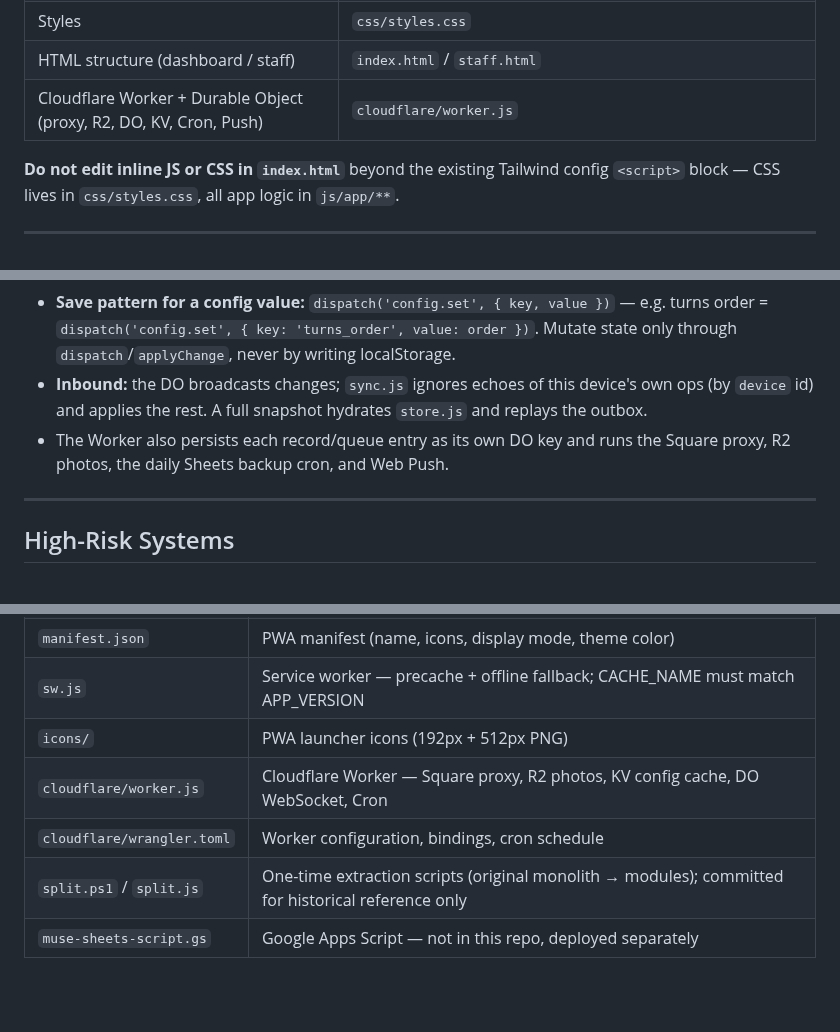
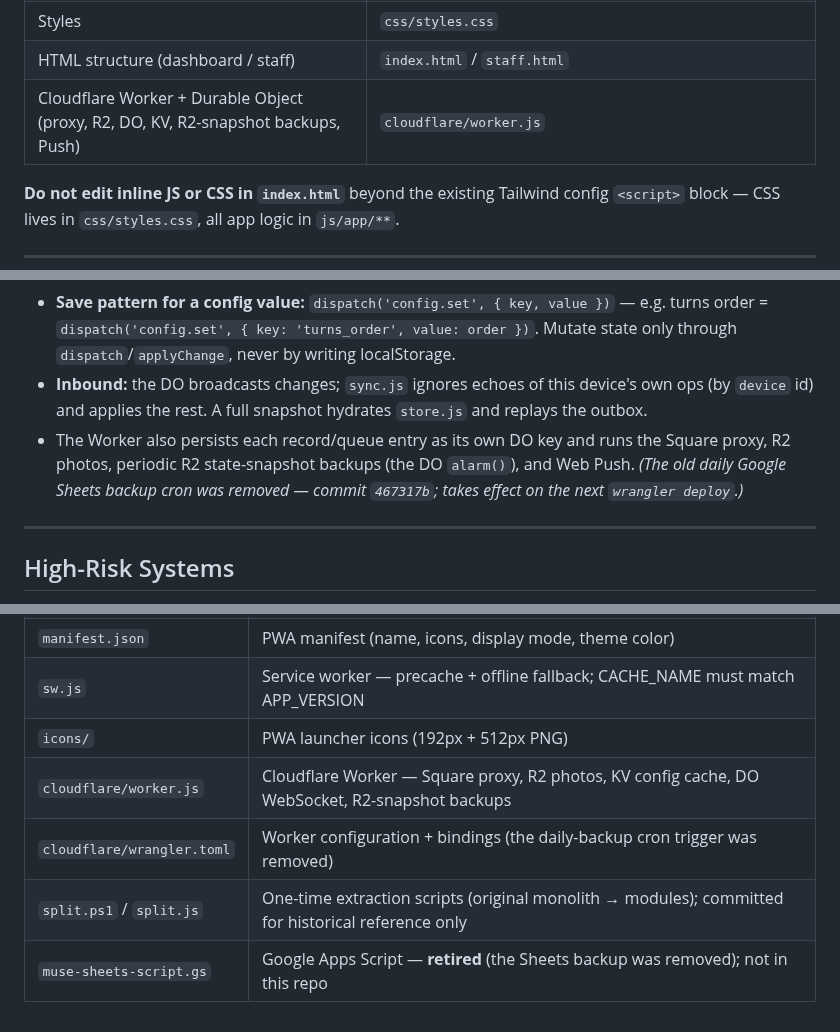
Before and after one commit to MuseNail/musedashboard, a Markdown page: CLAUDE.md, 3 parts joined by grey strips. Drawn GitHub-style; blank space fills up the shorter version.

Commit message:
docs: correct CLAUDE.md worker refs (Sheets backup cron removed; R2 snapshots are the backup)
Co-Authored-By: Claude Opus 4.8 <noreply@anthropic.com>

```diff
--- a/CLAUDE.md
+++ b/CLAUDE.md
@@ -132,7 +132,7 @@ No server-side logic in the front end, no dynamic routes, no build artifacts —
 | Muse Staff tech app | `js/app/staff.js` + `staff.html` |
 | Styles | `css/styles.css` |
 | HTML structure (dashboard / staff) | `index.html` / `staff.html` |
-| Cloudflare Worker + Durable Object (proxy, R2, DO, KV, Cron, Push) | `cloudflare/worker.js` |
+| Cloudflare Worker + Durable Object (proxy, R2, DO, KV, R2-snapshot backups, Push) | `cloudflare/worker.js` |
 
 **Do not edit inline JS or CSS in `index.html`** beyond the existing Tailwind config `<script>` block — CSS lives in `css/styles.css`, all app logic in `js/app/**`.
 
@@ -170,7 +170,7 @@ All mutable state (queue, records, gift cards, and config: staff/services/items/
 - **`dispatch(op, payload)`** (`sync.js`) is the single write path: it applies the change optimistically via `applyChange` (`store.js`), saves the cache, enqueues to the outbox, and sends to the DO over WebSocket (HTTP `/state` fallback). Ops: `config.set`, `queue.upsert`, `queue.remove`, `record.save`, `record.delete`, `giftcard.save`, `giftcard.delete`.
 - **Save pattern for a config value:** `dispatch('config.set', { key, value })` — e.g. turns order = `dispatch('config.set', { key: 'turns_order', value: order })`. Mutate state only through `dispatch`/`applyChange`, never by writing localStorage.
 - **Inbound:** the DO broadcasts changes; `sync.js` ignores echoes of this device's own ops (by `device` id) and applies the rest. A full snapshot hydrates `store.js` and replays the outbox.
-- The Worker also persists each record/queue entry as its own DO key and runs the Square proxy, R2 photos, the daily Sheets backup cron, and Web Push.
+- The Worker also persists each record/queue entry as its own DO key and runs the Square proxy, R2 photos, periodic R2 state-snapshot backups (the DO `alarm()`), and Web Push. _(The old daily Google Sheets backup cron was removed — commit `467317b`; takes effect on the next `wrangler deploy`.)_
 
 ---
 
@@ -233,7 +233,7 @@ These markers use Unicode box-drawing characters (U+2500 `─`). If you add a ne
 | `manifest.json` | PWA manifest (name, icons, display mode, theme color) |
 | `sw.js` | Service worker — precache + offline fallback; CACHE_NAME must match APP_VERSION |
 | `icons/` | PWA launcher icons (192px + 512px PNG) |
-| `cloudflare/worker.js` | Cloudflare Worker — Square proxy, R2 photos, KV config cache, DO WebSocket, Cron |
-| `cloudflare/wrangler.toml` | Worker configuration, bindings, cron schedule |
+| `cloudflare/worker.js` | Cloudflare Worker — Square proxy, R2 photos, KV config cache, DO WebSocket, R2-snapshot backups |
+| `cloudflare/wrangler.toml` | Worker configuration + bindings (the daily-backup cron trigger was removed) |
 | `split.ps1` / `split.js` | One-time extraction scripts (original monolith → modules); committed for historical reference only |
-| `muse-sheets-script.gs` | Google Apps Script — not in this repo, deployed separately |
+| `muse-sheets-script.gs` | Google Apps Script — **retired** (the Sheets backup was removed); not in this repo |
```
